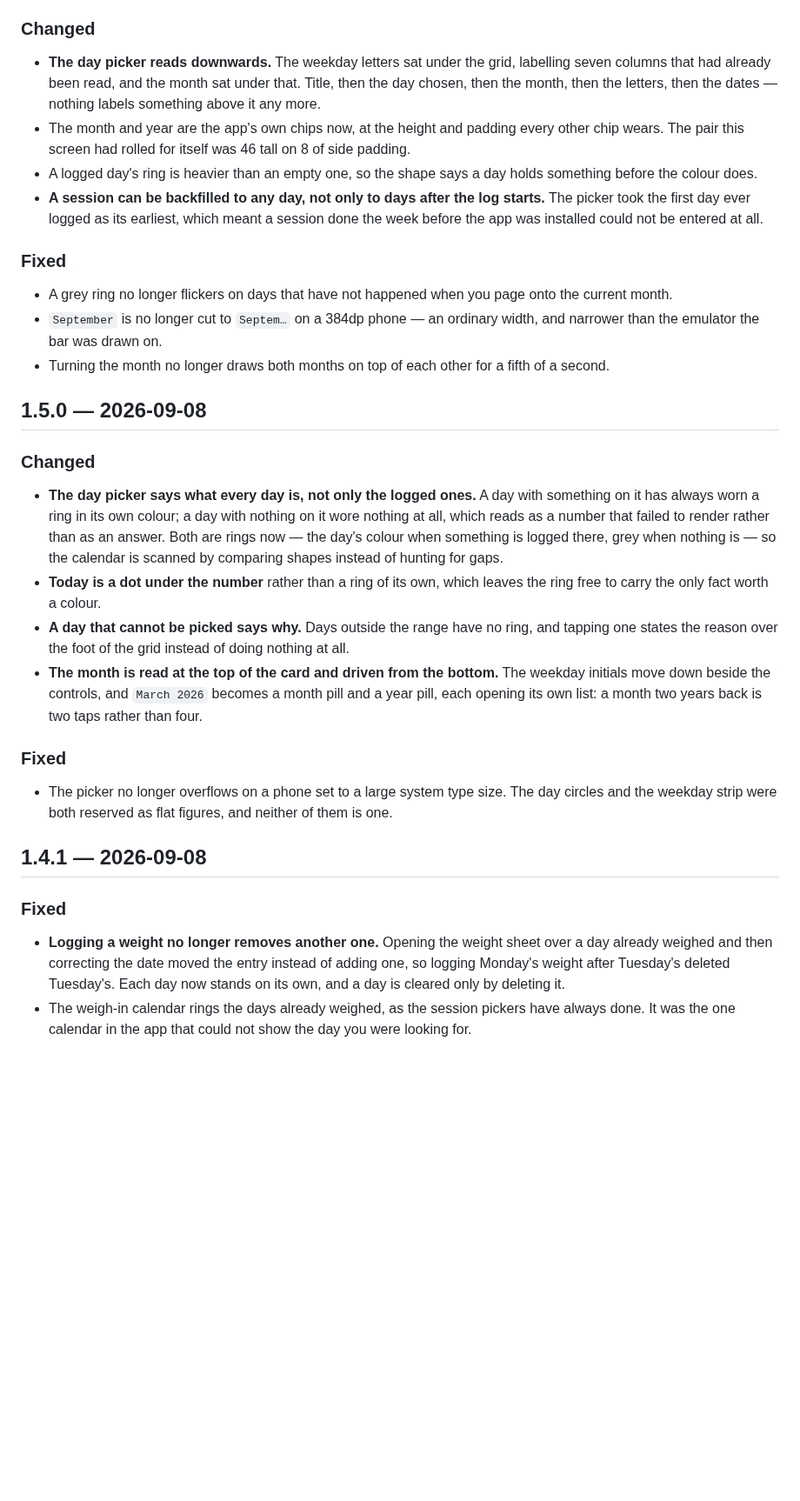
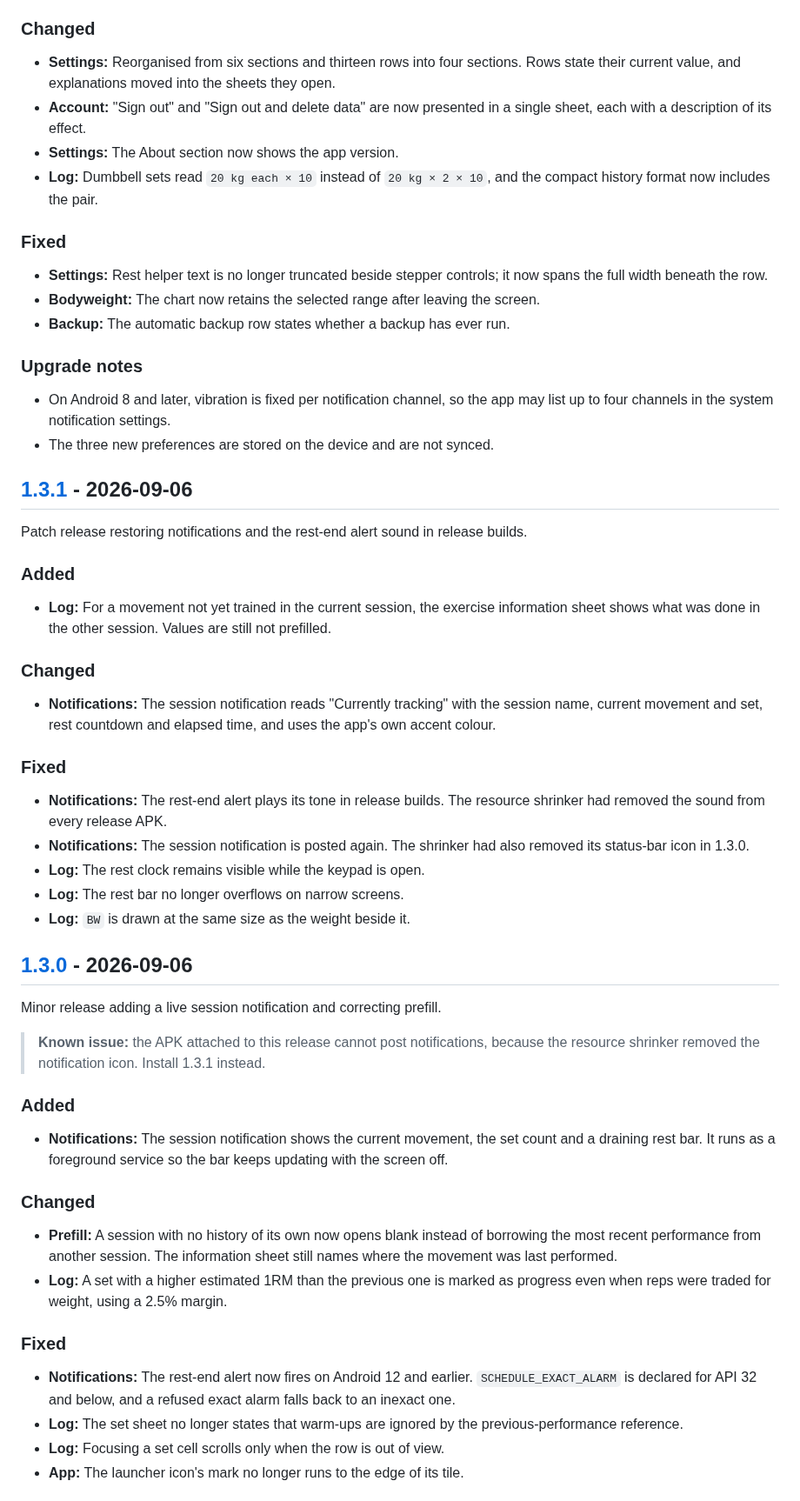
Before and after one commit to SahilK-027/Deltoid, a Markdown page: CHANGELOG.md, the part around one of its changes. Shown at 87% size. Drawn GitHub-style; blank space fills up the shorter version.

```diff
--- a/CHANGELOG.md
+++ b/CHANGELOG.md
@@ -75,65 +121,61 @@ will not install over the one already on the phone.
 
 ### Changed
 
-- **The day picker reads downwards.** The weekday letters sat under the grid,
-  labelling seven columns that had already been read, and the month sat under
-  that. Title, then the day chosen, then the month, then the letters, then the
-  dates — nothing labels something above it any more.
-- The month and year are the app's own chips now, at the height and padding
-  every other chip wears. The pair this screen had rolled for itself was 46 tall
-  on 8 of side padding.
-- A logged day's ring is heavier than an empty one, so the shape says a day
-  holds something before the colour does.
-- **A session can be backfilled to any day, not only to days after the log
-  starts.** The picker took the first day ever logged as its earliest, which
-  meant a session done the week before the app was installed could not be
-  entered at all.
+- **Settings:** Reorganised from six sections and thirteen rows into four sections. Rows state their current value, and explanations moved into the sheets they open.
+- **Account:** "Sign out" and "Sign out and delete data" are now presented in a single sheet, each with a description of its effect.
+- **Settings:** The About section now shows the app version.
+- **Log:** Dumbbell sets read `20 kg each × 10` instead of `20 kg × 2 × 10`, and the compact history format now includes the pair.
 
 ### Fixed
 
-- A grey ring no longer flickers on days that have not happened when you page
-  onto the current month.
-- `September` is no longer cut to `Septem…` on a 384dp phone — an ordinary
-  width, and narrower than the emulator the bar was drawn on.
-- Turning the month no longer draws both months on top of each other for a
-  fifth of a second.
+- **Settings:** Rest helper text is no longer truncated beside stepper controls; it now spans the full width beneath the row.
+- **Bodyweight:** The chart now retains the selected range after leaving the screen.
+- **Backup:** The automatic backup row states whether a backup has ever run.
 
-## 1.5.0 — 2026-09-08
+### Upgrade notes
+
+- On Android 8 and later, vibration is fixed per notification channel, so the app may list up to four channels in the system notification settings.
+- The three new preferences are stored on the device and are not synced.
+
+## [1.3.1] - 2026-09-06
+
+Patch release restoring notifications and the rest-end alert sound in release builds.
+
+### Added
+
+- **Log:** For a movement not yet trained in the current session, the exercise information sheet shows what was done in the other session. Values are still not prefilled.
 
 ### Changed
 
-- **The day picker says what every day is, not only the logged ones.** A day
-  with something on it has always worn a ring in its own colour; a day with
-  nothing on it wore nothing at all, which reads as a number that failed to
-  render rather than as an answer. Both are rings now — the day's colour when
-  something is logged there, grey when nothing is — so the calendar is scanned
-  by comparing shapes instead of hunting for gaps.
-- **Today is a dot under the number** rather than a ring of its own, which
-  leaves the ring free to carry the only fact worth a colour.
-- **A day that cannot be picked says why.** Days outside the range have no ring,
-  and tapping one states the reason over the foot of the grid instead of doing
-  nothing at all.
-- **The month is read at the top of the card and driven from the bottom.** The
-  weekday initials move down beside the controls, and `March 2026` becomes a
-  month pill and a year pill, each opening its own list: a month two years back
-  is two taps rather than four.
+- **Notifications:** The session notification reads "Currently tracking" with the session name, current movement and set, rest countdown and elapsed time, and uses the app's own accent colour.
 
 ### Fixed
 
-- The picker no longer overflows on a phone set to a large system type size.
-  The day circles and the weekday strip were both reserved as flat figures, and
-  neither of them is one.
+- **Notifications:** The rest-end alert plays its tone in release builds. The resource shrinker had removed the sound from every release APK.
+- **Notifications:** The session notification is posted again. The shrinker had also removed its status-bar icon in 1.3.0.
+- **Log:** The rest clock remains visible while the keypad is open.
+- **Log:** The rest bar no longer overflows on narrow screens.
+- **Log:** `BW` is drawn at the same size as the weight beside it.
 
-## 1.4.1 — 2026-09-08
+## [1.3.0] - 2026-09-06
+
+Minor release adding a live session notification and correcting prefill.
+
+> **Known issue:** the APK attached to this release cannot post notifications, because the resource shrinker removed the notification icon. Install 1.3.1 instead.
+
+### Added
+
+- **Notifications:** The session notification shows the current movement, the set count and a draining rest bar. It runs as a foreground service so the bar keeps updating with the screen off.
+
+### Changed
+
+- **Prefill:** A session with no history of its own now opens blank instead of borrowing the most recent performance from another session. The information sheet still names where the movement was last performed.
+- **Log:** A set with a higher estimated 1RM than the previous one is marked as progress even when reps were traded for weight, using a 2.5% margin.
 
 ### Fixed
 
-- **Logging a weight no longer removes another one.** Opening the weight sheet
-  over a day already weighed and then correcting the date moved the entry
-  instead of adding one, so logging Monday's weight after Tuesday's deleted
-  Tuesday's. Each day now stands on its own, and a day is cleared only by
-  deleting it.
-- The weigh-in calendar rings the days already weighed, as the session pickers
-  have always done. It was the one calendar in the app that could not show the
-  day you were looking for.
+- **Notifications:** The rest-end alert now fires on Android 12 and earlier. `SCHEDULE_EXACT_ALARM` is declared for API 32 and below, and a refused exact alarm falls back to an inexact one.
+- **Log:** The set sheet no longer states that warm-ups are ignored by the previous-performance reference.
+- **Log:** Focusing a set cell scrolls only when the row is out of view.
+- **App:** The launcher icon's mark no longer runs to the edge of its tile.
 
```
Also changed, not shown: other parts of CHANGELOG.md (+165 -232 lines).
